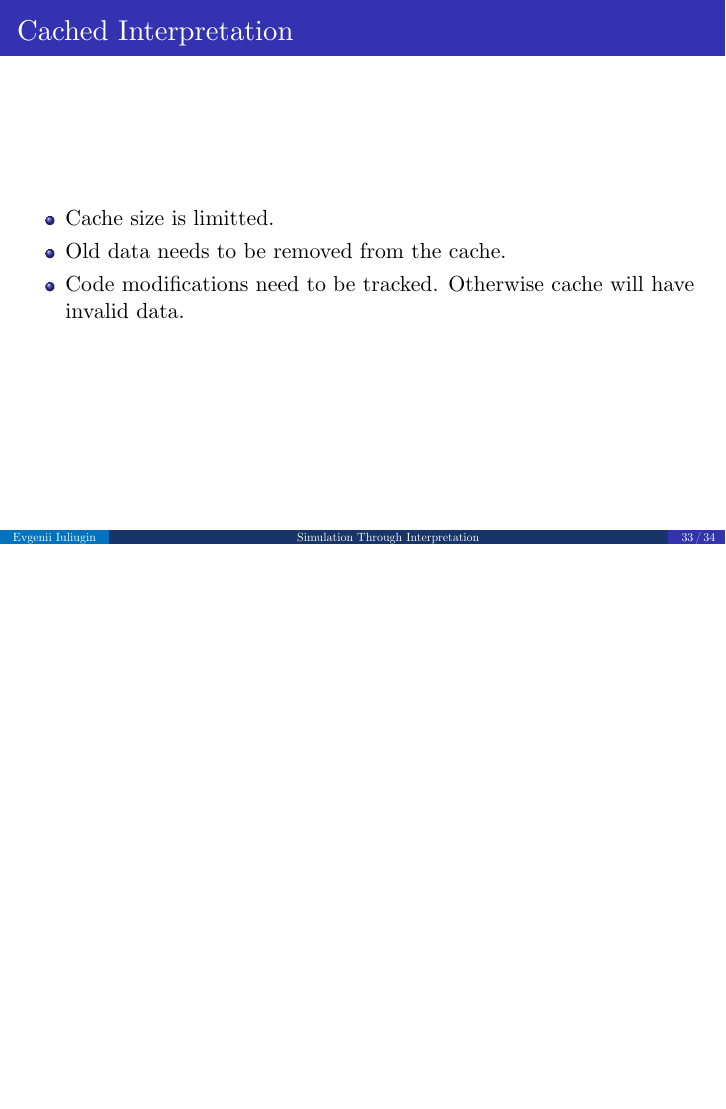
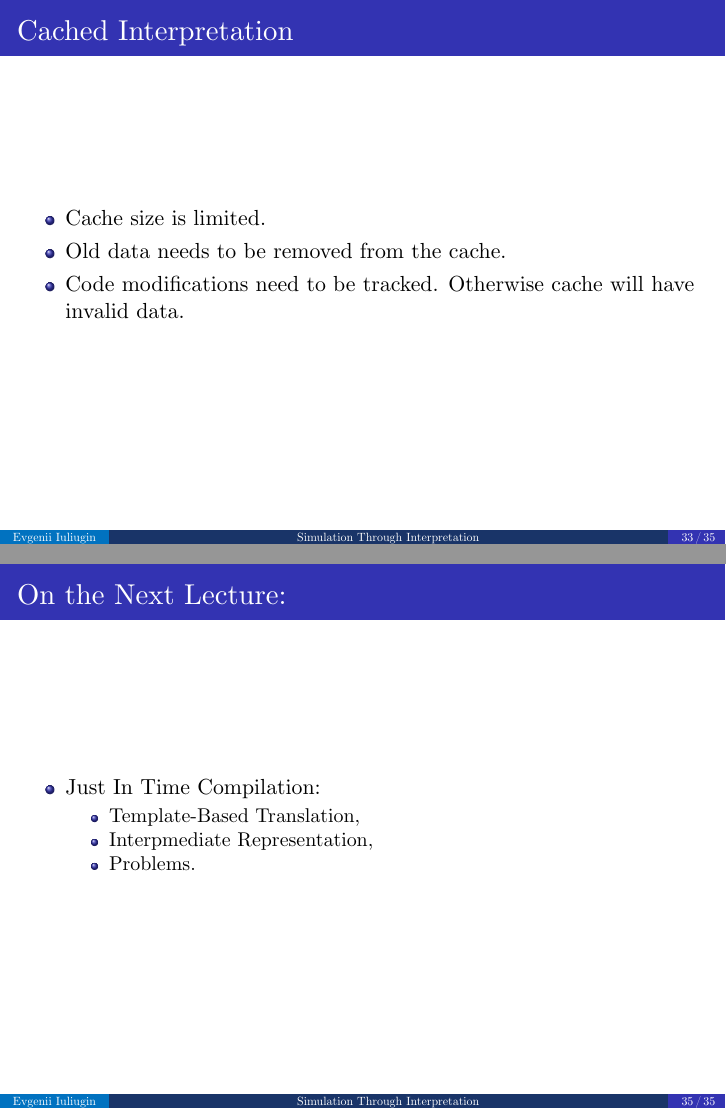
Before and after one commit to yulyugin/sim-lectures, LaTeX slides (lectures/interpretation.tex): page 44 of 46 before the commit and pages 44 and 46 of 47 after it, the two joined at a grey line, the shorter picture padded with empty space. Compiled offline with XeLaTeX.

Commit message:
Update interpreter lecture
Fix typo.
Add 'On the Next Lecture' slide.

```diff
--- a/lectures/interpretation.tex
+++ b/lectures/interpretation.tex
@@ -397,7 +397,7 @@ while (!interruption) {
 
 \begin{frame}{Cached Interpretation}
 \begin{itemize}
-\item Cache size is limitted.
+\item Cache size is limited.
 \item Old data needs to be removed from the cache.
 \item Code modifications need to be tracked. Otherwise cache will have invalid
   data.
@@ -418,6 +418,17 @@ while (!interruption) {
 \end{thebibliography}
 \end{frame}
 
+\begin{frame}{On the Next Lecture:}
+\begin{itemize}
+\item Just In Time Compilation:
+\begin{itemize}
+\item Template-Based Translation,
+\item Interpmediate Representation,
+\item Problems.
+\end{itemize}
+\end{itemize}
+\end{frame}
+
 \finalslide
 
 \end{document}
```
